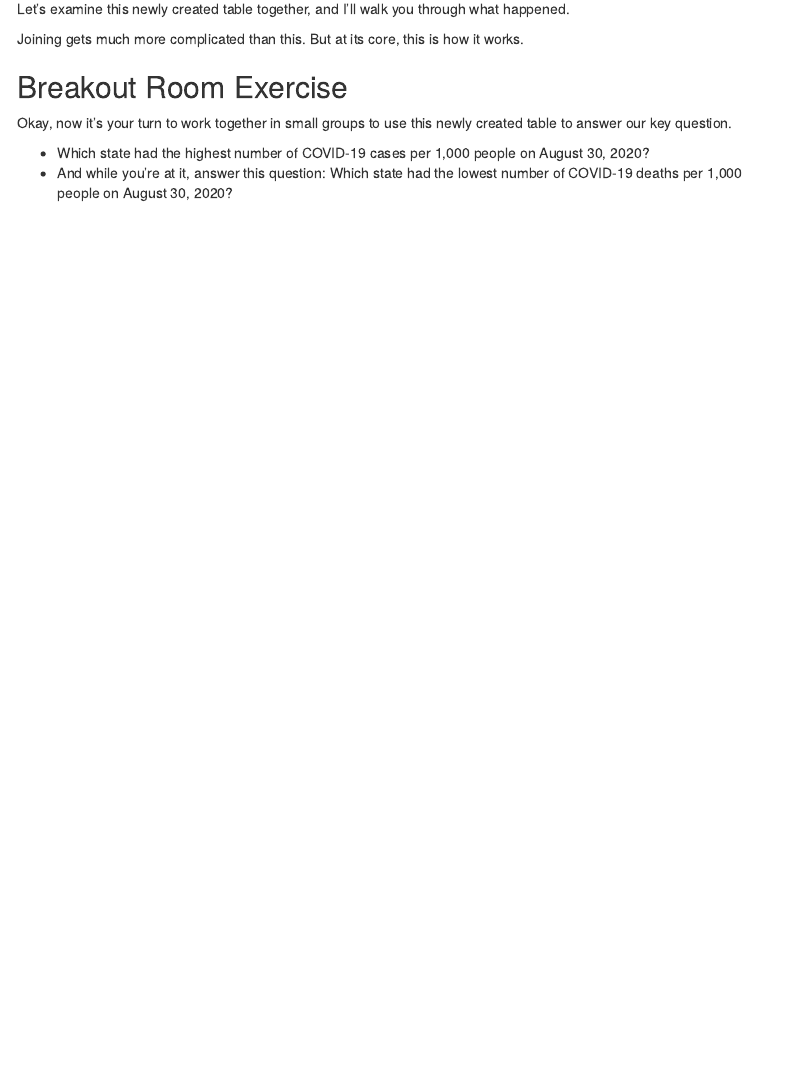
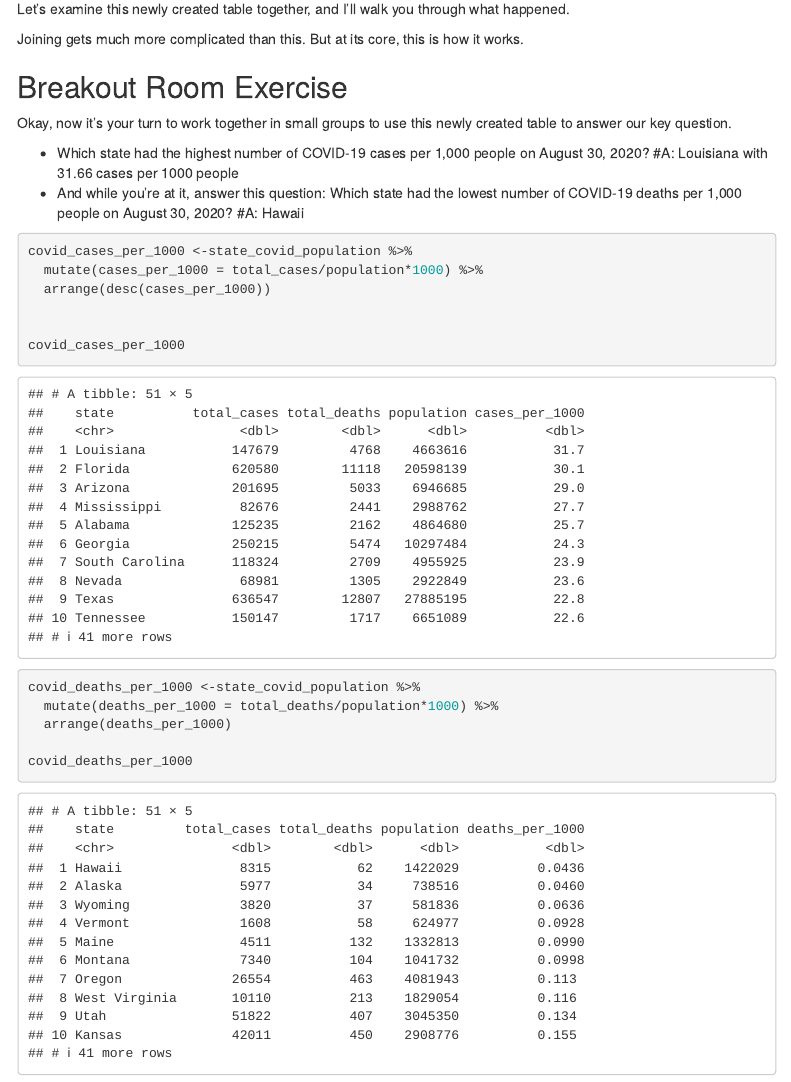
Before and after one commit to saracherni/sc_2020_fall_data_journalism, an R Markdown document (in_class/in_class_06/in_class_06.Rmd): the page in a window 1100 px wide, from 2540 px down. Rendered offline with R 4.5, knitr and Pandoc, with nearby package versions; menus at the side of the page are left out.

Commit message:
updates to in_class_06

````diff
--- a/in_class/in_class_06/in_class_06.Rmd
+++ b/in_class/in_class_06/in_class_06.Rmd
@@ -113,6 +113,27 @@ Joining gets much more complicated than this.  But at its core, this is how it w
 Okay, now it's your turn to work together in small groups to use this newly created table to answer our key question.
 
 *  Which state had the highest number of COVID-19 cases per 1,000 people on August 30, 2020?
+#A: Louisiana with 31.66 cases per 1000 people
 *  And while you're at it, answer this question: Which state had the lowest number of COVID-19 deaths per 1,000 people on August 30, 2020?
+#A: Hawaii
+
+```{r}
+covid_cases_per_1000 <-state_covid_population %>%
+  mutate(cases_per_1000 = total_cases/population*1000) %>%
+  arrange(desc(cases_per_1000))
+
+
+covid_cases_per_1000
+
+
+covid_deaths_per_1000 <-state_covid_population %>%
+  mutate(deaths_per_1000 = total_deaths/population*1000) %>%
+  arrange(deaths_per_1000)
+
+covid_deaths_per_1000
+
+
+
+```
 
 -30-
````
